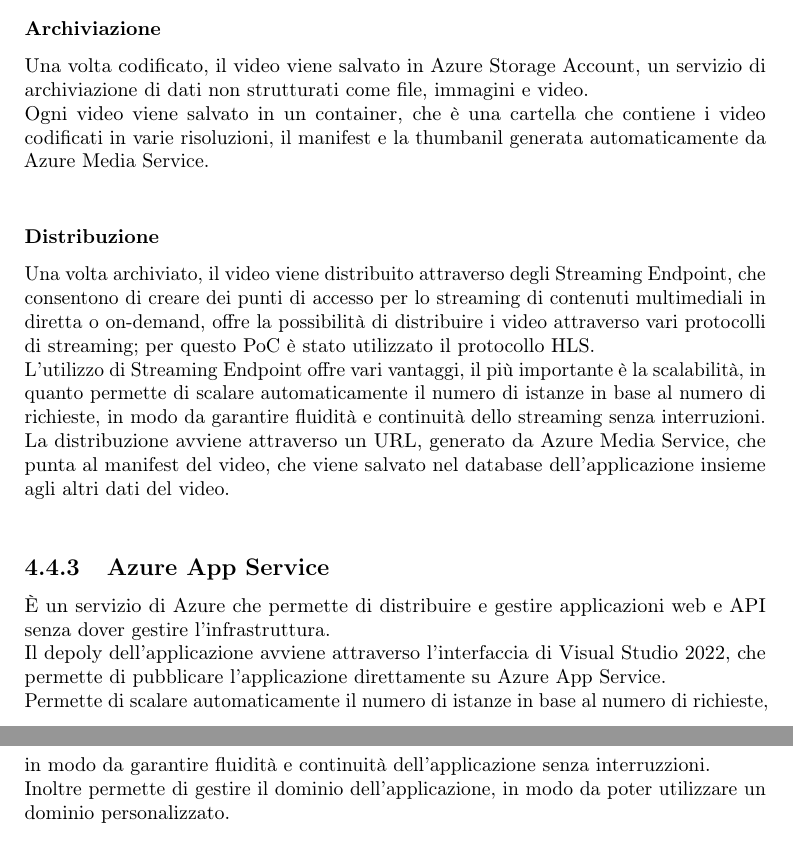
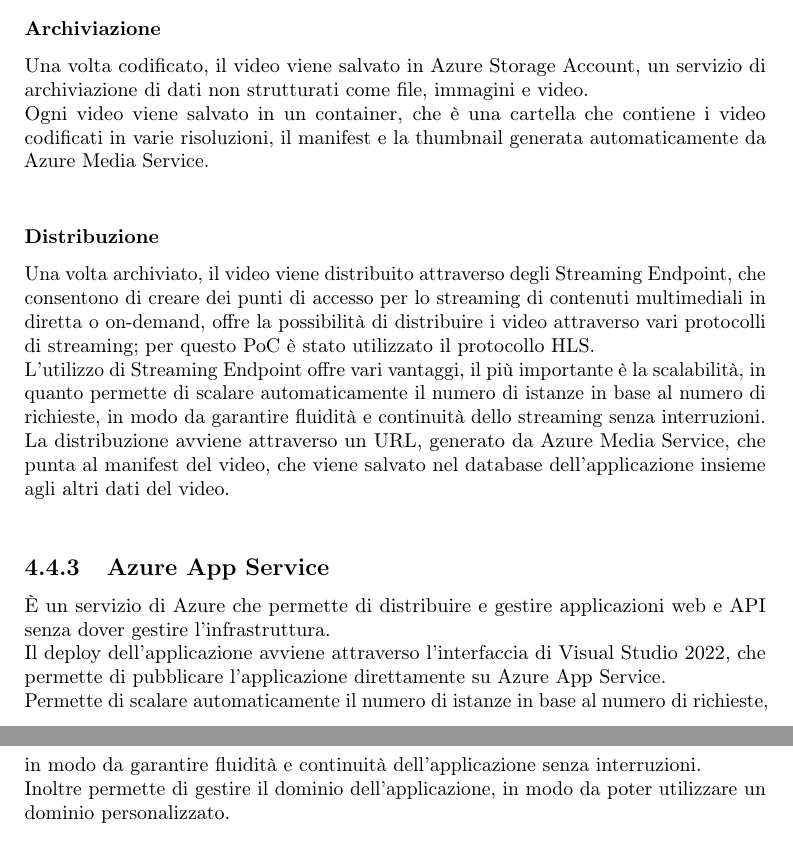
Before and after one commit to MrBrune01/Tesi, a LaTeX thesis (thesis.tex, which reads chapters/progettazione.tex): two parts of pages 24 and 25 of 35, joined at a grey line, cut so that both start at the same text. Compiled offline with pdfLaTeX.

Commit message:
typo fix

```diff
--- a/chapters/progettazione.tex
+++ b/chapters/progettazione.tex
@@ -101,7 +101,7 @@
 
 \subsubsection{Archiviazione}
 Una volta codificato, il video viene salvato in Azure Storage Account, un servizio di archiviazione di dati non strutturati come file, immagini e video.\\
-Ogni video viene salvato in un container, che è una cartella che contiene i video codificati in varie risoluzioni, il manifest e la thumbanil generata automaticamente da Azure Media Service.\\
+Ogni video viene salvato in un container, che è una cartella che contiene i video codificati in varie risoluzioni, il manifest e la thumbnail generata automaticamente da Azure Media Service.\\
 
 \subsubsection{Distribuzione}
 Una volta archiviato, il video viene distribuito attraverso degli Streaming Endpoint, che consentono di creare dei punti di accesso per lo streaming di contenuti multimediali in diretta o on-demand, offre la possibilità di distribuire i video attraverso vari protocolli di streaming; per questo PoC è stato utilizzato il protocollo HLS.\\
@@ -111,8 +111,8 @@
 
 \subsection{Azure App Service}
 È un servizio di Azure che permette di distribuire e gestire applicazioni web e API senza dover gestire l'infrastruttura.\\
-Il depoly dell'applicazione avviene attraverso l'interfaccia di Visual Studio 2022, che permette di pubblicare l'applicazione direttamente su Azure App Service.\\
-Permette di scalare automaticamente il numero di istanze in base al numero di richieste, in modo da garantire fluidità e continuità dell'applicazione senza interruzzioni.\\
+Il deploy dell'applicazione avviene attraverso l'interfaccia di Visual Studio 2022, che permette di pubblicare l'applicazione direttamente su Azure App Service.\\
+Permette di scalare automaticamente il numero di istanze in base al numero di richieste, in modo da garantire fluidità e continuità dell'applicazione senza interruzioni.\\
 Inoltre permette di gestire il dominio dell'applicazione, in modo da poter utilizzare un dominio personalizzato.\\
 
 In generale, l'integrazione con Azure permette di ridurre i costi di gestione e di manutenzione dell'infrastruttura, in quanto è tutto gestito in automatico, permettendo di concentrarsi sullo sviluppo dell'applicazione più che sulla gestione dell'infrastruttura.\\
```
Also changed, not shown: chapters/progettazione.tex (2 more changed lines).
